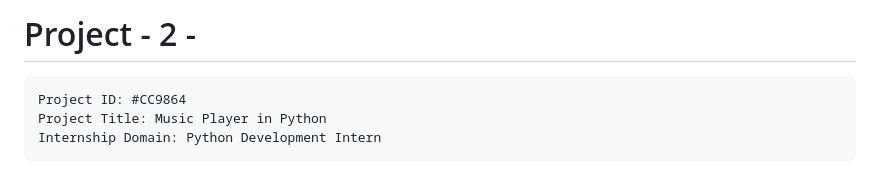
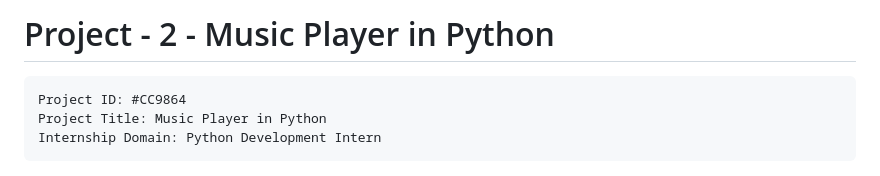
Before and after one commit to Jagadeeswar-reddy-c/CODECLAUSE, a Markdown page: Music Player in Python/README.md, the part around one of its changes. Rendered like a GitHub page.

````diff
--- a/Music Player in Python/README.md
+++ b/Music Player in Python/README.md
@@ -1,4 +1,4 @@
-# Project - 2 -
+# Project - 2 - Music Player in Python
 
 ```
 Project ID: #CC9864
````
Also changed, not shown: other parts of Music Player in Python/README.md (+3 -1 lines).
